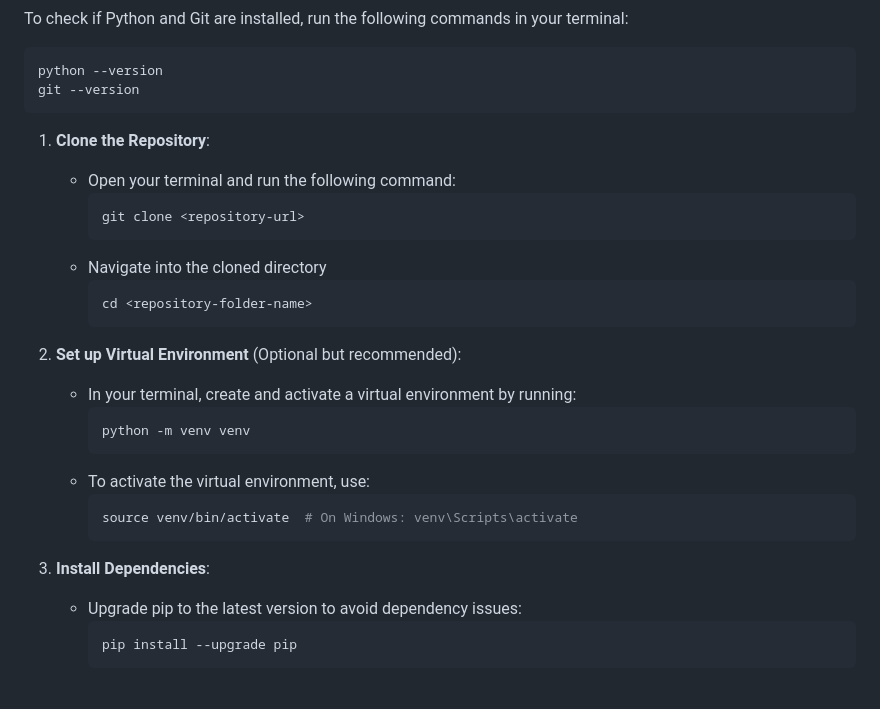
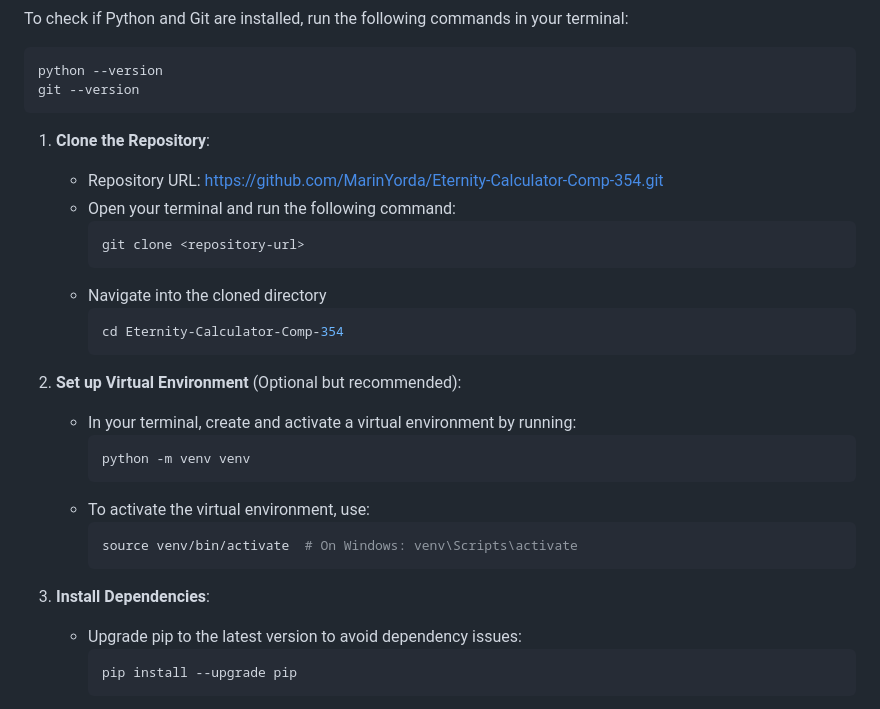
Before and after one commit to MarinYorda/Eternity-Calculator-Comp-354, a Markdown page: README.md, the part around the change. Rendered like a GitHub page.

````diff
--- a/README.md
+++ b/README.md
@@ -19,16 +19,17 @@ git --version
 ```
 
 1. **Clone the Repository**:
+   - Repository URL: https://github.com/MarinYorda/Eternity-Calculator-Comp-354.git
    - Open your terminal and run the following command:
      ```bash
      git clone <repository-url>
      ```
    - Navigate into the cloned directory
      ```bash
-     cd <repository-folder-name>
+     cd Eternity-Calculator-Comp-354
      ```
 
-2. **Set up Virtual Environment** (Optional but recommended):
+3. **Set up Virtual Environment** (Optional but recommended):
    - In your terminal, create and activate a virtual environment by running:
      ```bash
      python -m venv venv
@@ -38,7 +39,7 @@ git --version
      source venv/bin/activate  # On Windows: venv\Scripts\activate
      ```
 
-3. **Install Dependencies**:
+4. **Install Dependencies**:
    - Upgrade pip to the latest version to avoid dependency issues:
      ```bash
      pip install --upgrade pip
````
